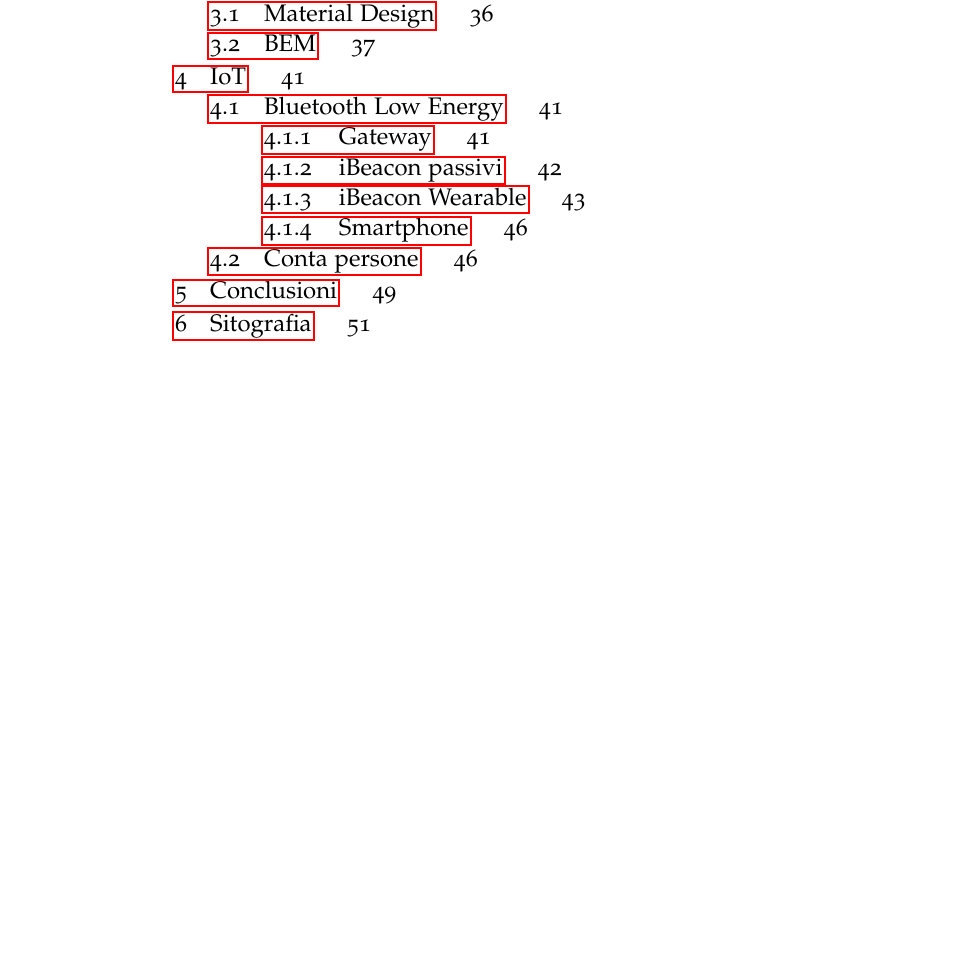
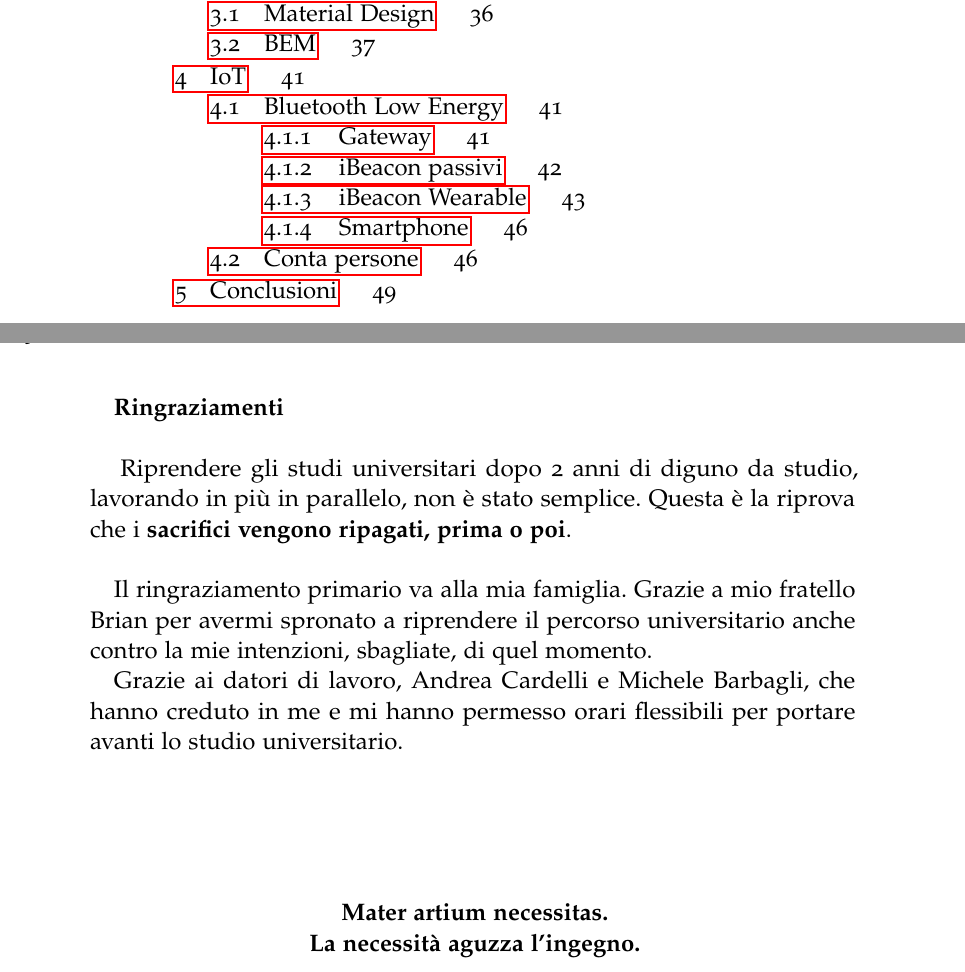
Before and after one commit to texano00/tesi, a LaTeX thesis (thesis.tex, which reads Chapters/Thanks.tex): part of page 3 of 55 before the commit and two parts of pages 3 and 54 of 54 after it, the two joined at a grey line, cut so that both start at the same text, the shorter picture padded with empty space. Compiled offline with pdfLaTeX; a missing font is replaced by an installed copy or a similar font; an older LaTeX class or package is replaced by its successor.

Commit message:
bibliografia + thanks

```diff
--- /dev/null
+++ b/Chapters/Thanks.tex
@@ -0,0 +1,20 @@
+\textbf{Ringraziamenti}
+\paragraph{}
+Riprendere gli studi universitari dopo 2 anni di diguno da studio, lavorando in più in parallelo, non è stato semplice.
+Questa è la riprova che i \textbf{sacrifici vengono ripagati, prima o poi}.\\
+
+Il ringraziamento primario va alla mia famiglia.
+Grazie a mio fratello Brian per avermi spronato a riprendere il
+percorso universitario anche contro la mie intenzioni,
+sbagliate, di quel momento.
+
+Grazie ai datori di lavoro, Andrea Cardelli e Michele Barbagli,
+che hanno creduto in me e mi hanno permesso orari flessibili
+per portare avanti lo studio universitario.
+\paragraph{}
+\paragraph{}
+
+\begin{center}
+    \textbf{Mater artium necessitas.}\\
+    \textbf{La necessità aguzza l'ingegno.}
+\end{center}
```
Also changed, not shown: Chapters/Bibliography.tex (+1 -1 lines), Chapters/Chapter5.tex (+1 -0 lines), thesis.tex (+1 -0 lines).
